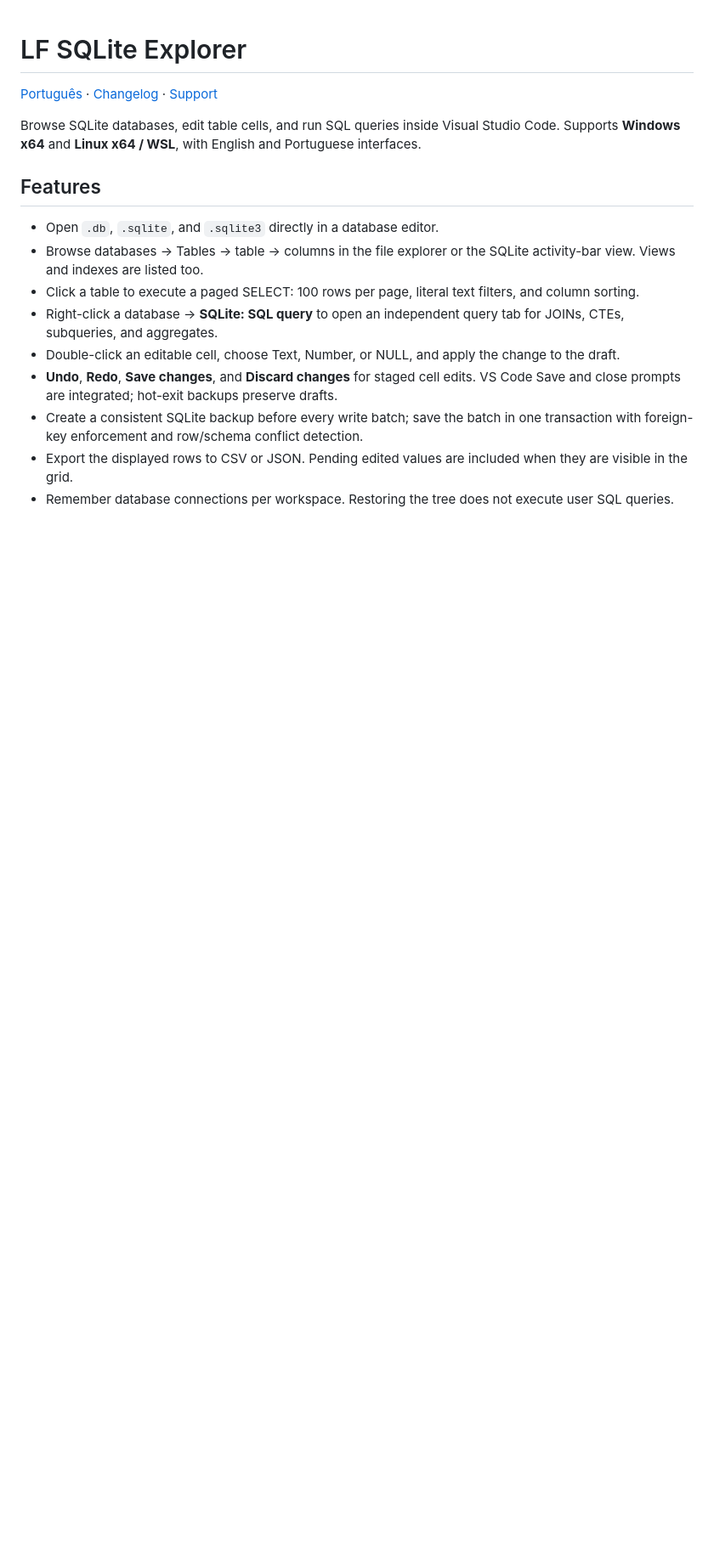
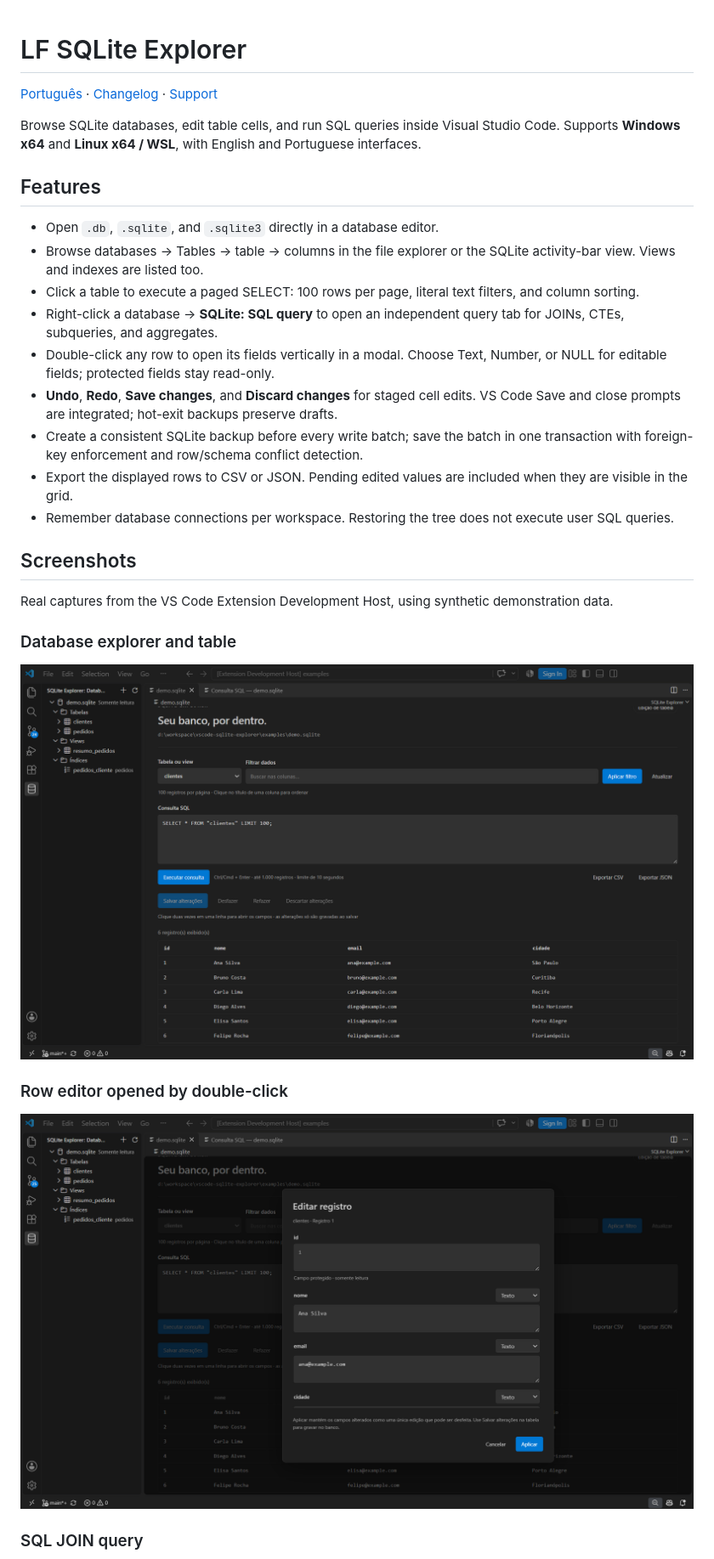
Before and after one commit to lfcontato/vscode-sqlite-explorer, a Markdown page: README.md, the part around one of its changes. Shown at 85% size. Drawn GitHub-style; pictures changed too: docs/screenshots/explorer.png (added), docs/screenshots/row-editor.png (added); blank space fills up the shorter version.

```diff
--- a/README.md
+++ b/README.md
@@ -10,9 +10,23 @@ Browse SQLite databases, edit table cells, and run SQL queries inside Visual Stu
 - Browse databases → Tables → table → columns in the file explorer or the SQLite activity-bar view. Views and indexes are listed too.
 - Click a table to execute a paged SELECT: 100 rows per page, literal text filters, and column sorting.
 - Right-click a database → **SQLite: SQL query** to open an independent query tab for JOINs, CTEs, subqueries, and aggregates.
-- Double-click an editable cell, choose Text, Number, or NULL, and apply the change to the draft.
+- Double-click any row to open its fields vertically in a modal. Choose Text, Number, or NULL for editable fields; protected fields stay read-only.
 - **Undo**, **Redo**, **Save changes**, and **Discard changes** for staged cell edits. VS Code Save and close prompts are integrated; hot-exit backups preserve drafts.
 - Create a consistent SQLite backup before every write batch; save the batch in one transaction with foreign-key enforcement and row/schema conflict detection.
 - Export the displayed rows to CSV or JSON. Pending edited values are included when they are visible in the grid.
 - Remember database connections per workspace. Restoring the tree does not execute user SQL queries.
 
+## Screenshots
+
+Real captures from the VS Code Extension Development Host, using synthetic demonstration data.
+
+### Database explorer and table
+
+![Database tree and paged table](docs/screenshots/explorer.png)
+
+### Row editor opened by double-click
+
+![Vertical row editing modal with protected primary key](docs/screenshots/row-editor.png)
+
+### SQL JOIN query
+
```
Also changed, not shown: other parts of README.md (+6 -2 lines), CHANGELOG.md (+8 -0 lines), README.pt-BR.md (+21 -3 lines), docs/screenshots/sql-query.png (added), 13 other files.
